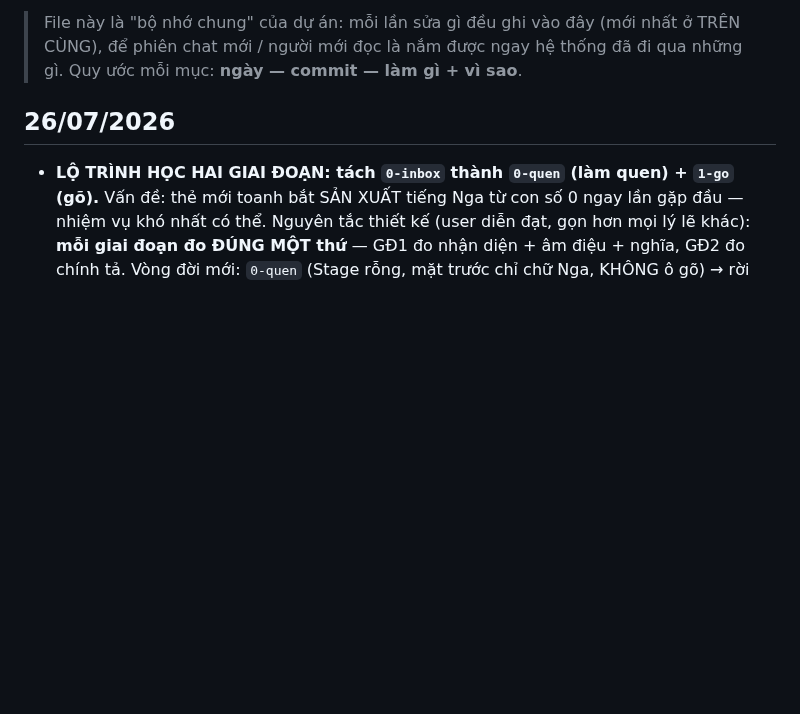
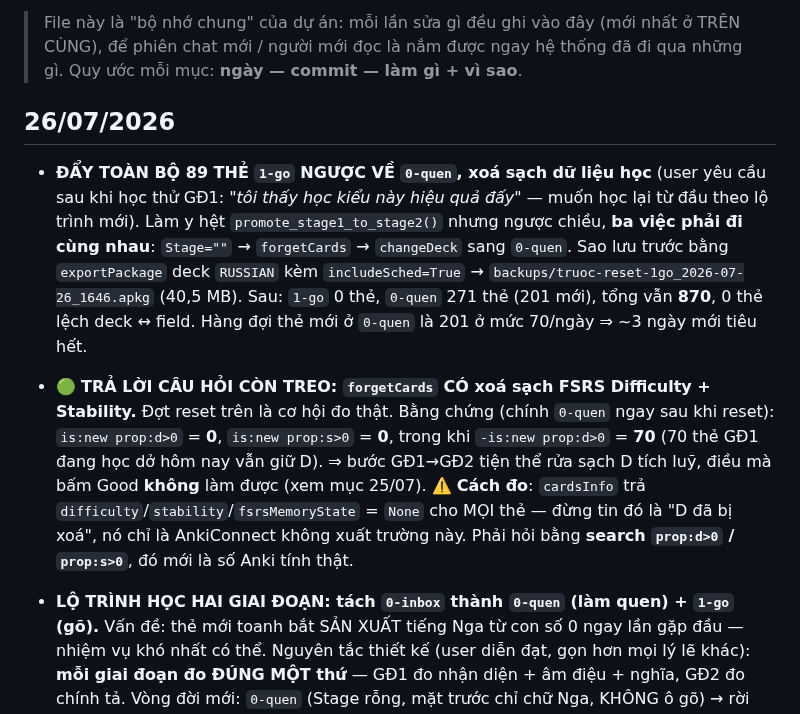
Before and after one commit to sakuralegend/ankiagent, a Markdown page: CHANGELOG.md, the part around the change. Drawn GitHub-style; blank space fills up the shorter version.

Commit message:
Dua toan bo the 1-go ve 0-quen, hoc lai tu dau
User thay giai doan lam quen hieu qua nen muon hoc lai ca 89 the GD2
theo lo trinh moi. Lam nguoc promote_stage1_to_stage2: Stage="" ->
forgetCards -> changeDeck, ba viec di cung nhau.

Nhan tien tra loi cau hoi con treo: forgetCards CO xoa sach FSRS
Difficulty va Stability (do bang search prop:d>0, khong phai cardsInfo
- cardsInfo tra None cho moi the nen de doc nham).

Co-Authored-By: Claude Opus 5 <noreply@anthropic.com>

```diff
--- a/CHANGELOG.md
+++ b/CHANGELOG.md
@@ -6,6 +6,21 @@
 
 ## 26/07/2026
 
+- **ĐẨY TOÀN BỘ 89 THẺ `1-go` NGƯỢC VỀ `0-quen`, xoá sạch dữ liệu học** (user yêu cầu sau khi
+  học thử GĐ1: *"tôi thấy học kiểu này hiệu quả đấy"* — muốn học lại từ đầu theo lộ trình mới).
+  Làm y hệt `promote_stage1_to_stage2()` nhưng ngược chiều, **ba việc phải đi cùng nhau**:
+  `Stage=""` → `forgetCards` → `changeDeck` sang `0-quen`. Sao lưu trước bằng `exportPackage`
+  deck `RUSSIAN` kèm `includeSched=True` → `backups/truoc-reset-1go_2026-07-26_1646.apkg` (40,5 MB).
+  Sau: `1-go` 0 thẻ, `0-quen` 271 thẻ (201 mới), tổng vẫn **870**, 0 thẻ lệch deck ↔ field.
+  Hàng đợi thẻ mới ở `0-quen` là 201 ở mức 70/ngày ⇒ ~3 ngày mới tiêu hết.
+- 🟢 **TRẢ LỜI CÂU HỎI CÒN TREO: `forgetCards` CÓ xoá sạch FSRS Difficulty + Stability.**
+  Đợt reset trên là cơ hội đo thật. Bằng chứng (chính `0-quen` ngay sau khi reset):
+  `is:new prop:d>0` = **0**, `is:new prop:s>0` = **0**, trong khi `-is:new prop:d>0` = **70**
+  (70 thẻ GĐ1 đang học dở hôm nay vẫn giữ D). ⇒ bước GĐ1→GĐ2 tiện thể rửa sạch D tích luỹ,
+  điều mà bấm Good **không** làm được (xem mục 25/07).
+  ⚠️ **Cách đo**: `cardsInfo` trả `difficulty`/`stability`/`fsrsMemoryState` = `None` cho MỌI thẻ —
+  đừng tin đó là "D đã bị xoá", nó chỉ là AnkiConnect không xuất trường này. Phải hỏi bằng
+  **search `prop:d>0` / `prop:s>0`**, đó mới là số Anki tính thật.
 - **LỘ TRÌNH HỌC HAI GIAI ĐOẠN: tách `0-inbox` thành `0-quen` (làm quen) + `1-go` (gõ).**
   Vấn đề: thẻ mới toanh bắt SẢN XUẤT tiếng Nga từ con số 0 ngay lần gặp đầu — nhiệm vụ khó nhất
   có thể. Nguyên tắc thiết kế (user diễn đạt, gọn hơn mọi lý lẽ khác): **mỗi giai đoạn đo ĐÚNG MỘT
```
